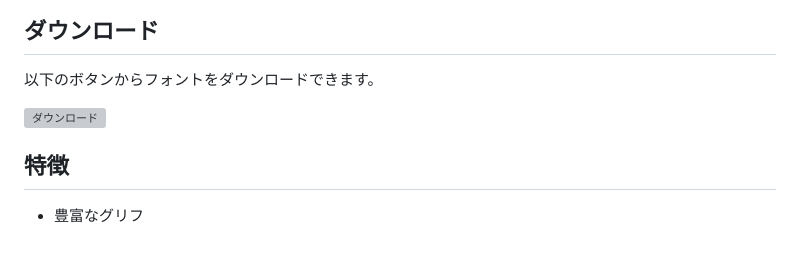
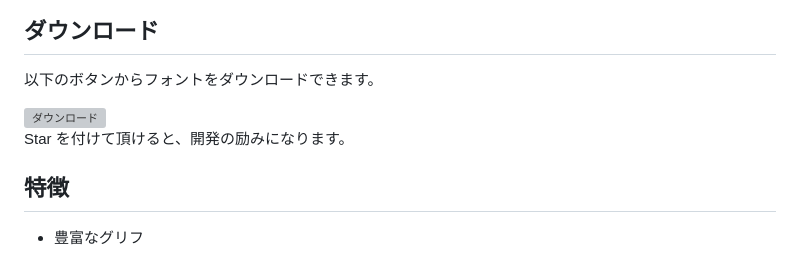
Before and after one commit to negset/Firple, a Markdown page: README.md, the part around one of its changes. Drawn GitHub-style; grey boxes are pictures that could not be loaded.

```diff
--- a/README.md
+++ b/README.md
@@ -13,5 +13,7 @@
   <img alt="ダウンロード" src="https://img.shields.io/github/downloads/negset/Firple/total?style=for-the-badge&logo=github&color=485fc7">
 </a>
+
+Star を付けて頂けると、開発の励みになります。
 
 ## 特徴
 
```
Also changed, not shown: other parts of README.md (+1 -1 lines).
